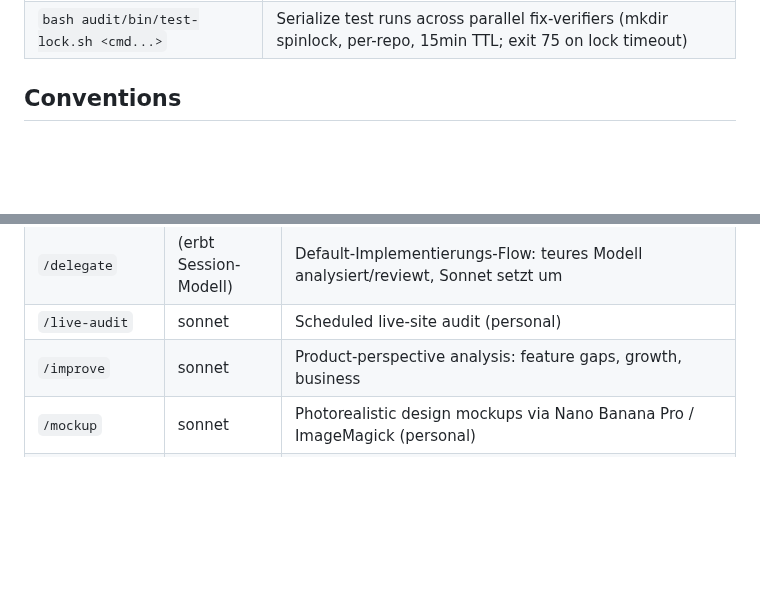
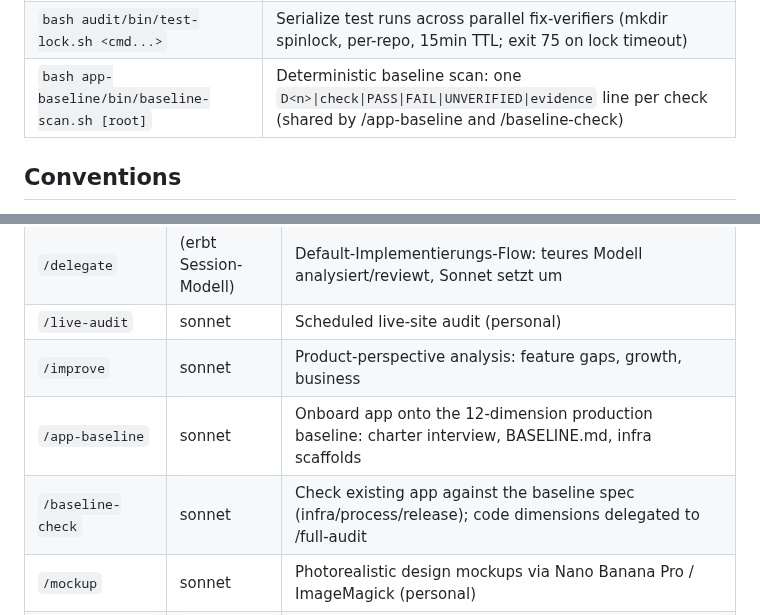
Before and after one commit to raaaf/claude-skills, a Markdown page: CLAUDE.md, 2 parts joined by grey strips. Rendered like a GitHub page; blank space fills up the shorter version.

```diff
--- a/CLAUDE.md
+++ b/CLAUDE.md
@@ -49,6 +49,7 @@ Key invariants:
 | `echo '<triage-json>' \| bash audit/bin/check-skips.sh [framework]` | Deterministic sanity-floor over the haiku triage routing: derive file signals from git, force obvious wrong skips back on, emit the `Routing:` line |
 | `bash audit/bin/match-guidelines.sh <guidelines-dir>` | Per-file guideline selection: which guidelines' `applies_to` ERE matches the diff (emit `name<TAB>priority<TAB>scoped\|always`); no-frontmatter guidelines are always applicable |
 | `bash audit/bin/test-lock.sh <cmd...>` | Serialize test runs across parallel fix-verifiers (mkdir spinlock, per-repo, 15min TTL; exit 75 on lock timeout) |
+| `bash app-baseline/bin/baseline-scan.sh [root]` | Deterministic baseline scan: one `D<n>\|check\|PASS\|FAIL\|UNVERIFIED\|evidence` line per check (shared by /app-baseline and /baseline-check) |
 
 ## Conventions
 
@@ -81,6 +82,8 @@ Key invariants:
 | `/delegate` | (erbt Session-Modell) | Default-Implementierungs-Flow: teures Modell analysiert/reviewt, Sonnet setzt um |
 | `/live-audit` | sonnet | Scheduled live-site audit (personal) |
 | `/improve` | sonnet | Product-perspective analysis: feature gaps, growth, business |
+| `/app-baseline` | sonnet | Onboard app onto the 12-dimension production baseline: charter interview, BASELINE.md, infra scaffolds |
+| `/baseline-check` | sonnet | Check existing app against the baseline spec (infra/process/release); code dimensions delegated to /full-audit |
 | `/mockup` | sonnet | Photorealistic design mockups via Nano Banana Pro / ImageMagick (personal) |
 | `/produktbild` | sonnet | AI lifestyle product images via Nano Banana Pro (personal) |
 | `/produktvideo` | sonnet | AI lifestyle video via Runway Gen-4 (personal) |
```
Also changed, not shown: README.md (+18 -0 lines), baseline-check/SKILL.md (added, +151 -0 lines), docs/avatar.png (added), 3 other files.
